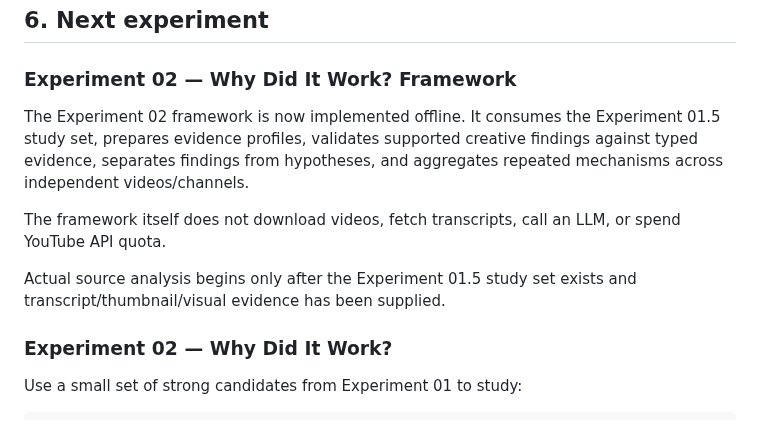
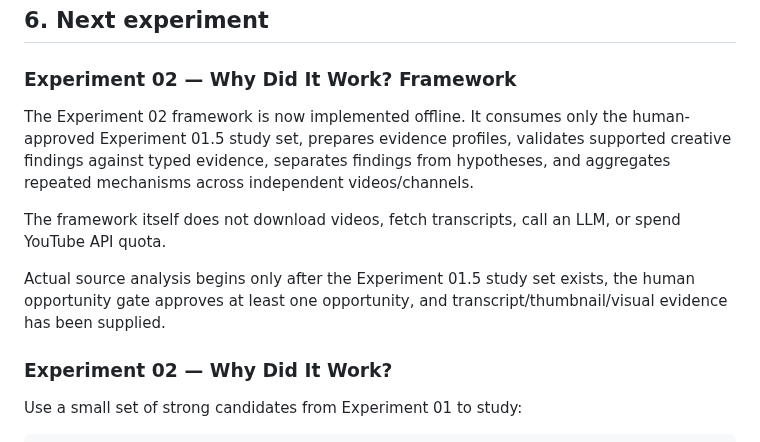
Before and after one commit to Rasatabula1971/Youtube-Production, a Markdown page: PROJECT.md, the part around the change. GitHub-like rendering.

Commit message:
Align docs with human-approved Experiment 02 handoff

```diff
--- a/PROJECT.md
+++ b/PROJECT.md
@@ -349,16 +349,17 @@ The 30-query dataset will be used to determine whether these assumptions survive
 
 ### Experiment 02 — Why Did It Work? Framework
 
-The Experiment 02 framework is now implemented offline. It consumes the
-Experiment 01.5 study set, prepares evidence profiles, validates supported
-creative findings against typed evidence, separates findings from hypotheses,
+The Experiment 02 framework is now implemented offline. It consumes only the
+human-approved Experiment 01.5 study set, prepares evidence profiles, validates
+supported creative findings against typed evidence, separates findings from hypotheses,
 and aggregates repeated mechanisms across independent videos/channels.
 
 The framework itself does not download videos, fetch transcripts, call an LLM,
 or spend YouTube API quota.
 
-Actual source analysis begins only after the Experiment 01.5 study set exists
-and transcript/thumbnail/visual evidence has been supplied.
+Actual source analysis begins only after the Experiment 01.5 study set exists,
+the human opportunity gate approves at least one opportunity, and
+transcript/thumbnail/visual evidence has been supplied.
 
 ### Experiment 02 — Why Did It Work?
 
```
